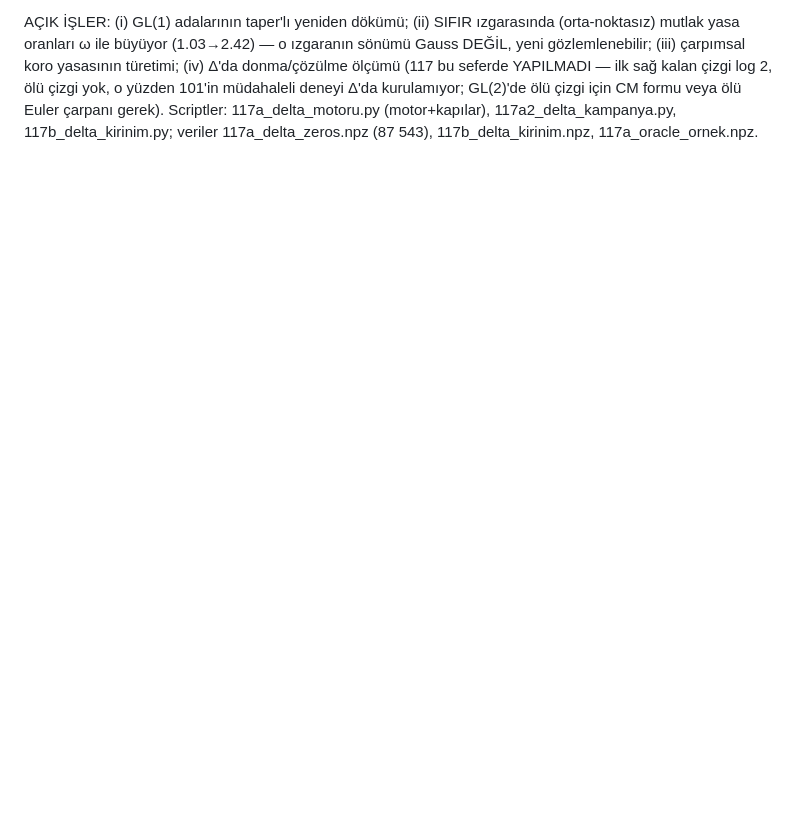
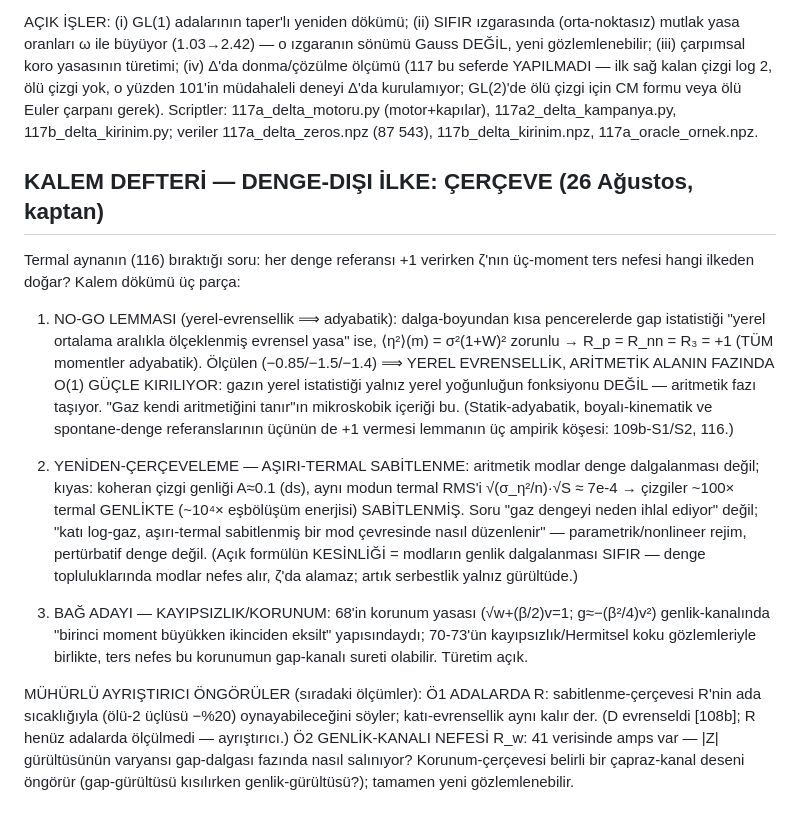
Before and after one commit to azizran/riemann-zero-statistics, a Markdown page: qm_riemann/LITERATUR_TARAMASI_16AGU2026.md, the part around the change. Drawn GitHub-style; blank space fills up the shorter version.

Commit message:
Kalem defteri: denge-dışı ilke çerçevesi — no-go lemması + aşırı-termal sabitlenme
- Lemma: yerel-evrensellik tüm momentlerde +1 zorlar → ölçüm yerel
  evrenselliğin aritmetik fazda O(1) kırıldığını kanıtlıyor
- Çerçeve: çizgiler ~100× termal genlikte sabitli (~10⁴× eşbölüşüm) —
  parametrik rejim; açık formülün kesinliği = modlara nefes yasağı
- Bağ adayı: 68 korunumu + 70-73 kayıpsızlığı
- Mühürlü ayrıştırıcılar: Ö1 adalarda R; Ö2 genlik-kanalı nefesi R_w

Co-Authored-By: Claude Fable 5 <noreply@anthropic.com>

```diff
--- a/qm_riemann/LITERATUR_TARAMASI_16AGU2026.md
+++ b/qm_riemann/LITERATUR_TARAMASI_16AGU2026.md
@@ -2424,3 +2424,43 @@ GL(2)'de ölü çizgi için CM formu veya ölü Euler çarpanı gerek).
 Scriptler: 117a_delta_motoru.py (motor+kapılar), 117a2_delta_kampanya.py,
 117b_delta_kirinim.py; veriler 117a_delta_zeros.npz (87 543),
 117b_delta_kirinim.npz, 117a_oracle_ornek.npz.
+
+## KALEM DEFTERİ — DENGE-DIŞI İLKE: ÇERÇEVE (26 Ağustos, kaptan)
+
+Termal aynanın (116) bıraktığı soru: her denge referansı +1 verirken
+ζ'nın üç-moment ters nefesi hangi ilkeden doğar? Kalem dökümü üç parça:
+
+1) NO-GO LEMMASI (yerel-evrensellik ⟹ adyabatik): dalga-boyundan kısa
+pencerelerde gap istatistiği "yerel ortalama aralıkla ölçeklenmiş
+evrensel yasa" ise, ⟨η²⟩(m) = σ²(1+W)² zorunlu → R_p = R_nn = R₃ = +1
+(TÜM momentler adyabatik). Ölçülen (−0.85/−1.5/−1.4) ⟹ YEREL
+EVRENSELLİK, ARİTMETİK ALANIN FAZINDA O(1) GÜÇLE KIRILIYOR: gazın
+yerel istatistiği yalnız yerel yoğunluğun fonksiyonu DEĞİL — aritmetik
+fazı taşıyor. "Gaz kendi aritmetiğini tanır"ın mikroskobik içeriği bu.
+(Statik-adyabatik, boyalı-kinematik ve spontane-denge referanslarının
+üçünün de +1 vermesi lemmanın üç ampirik köşesi: 109b-S1/S2, 116.)
+
+2) YENİDEN-ÇERÇEVELEME — AŞIRI-TERMAL SABİTLENME: aritmetik modlar
+denge dalgalanması değil; kıyas: koheran çizgi genliği A≈0.1 (ds),
+aynı modun termal RMS'i √(σ_η²/n)·√S ≈ 7e-4 → çizgiler ~100× termal
+GENLİKTE (~10⁴× eşbölüşüm enerjisi) SABİTLENMİŞ. Soru "gaz dengeyi
+neden ihlal ediyor" değil; "katı log-gaz, aşırı-termal sabitlenmiş bir
+mod çevresinde nasıl düzenlenir" — parametrik/nonlineer rejim,
+pertürbatif denge değil. (Açık formülün KESİNLİĞİ = modların genlik
+dalgalanması SIFIR — denge topluluklarında modlar nefes alır, ζ'da
+alamaz; artık serbestlik yalnız gürültüde.)
+
+3) BAĞ ADAYI — KAYIPSIZLIK/KORUNUM: 68'in korunum yasası
+(√w+(β/2)v=1; g≈−(β²/4)v²) genlik-kanalında "birinci moment büyükken
+ikinciden eksilt" yapısındaydı; 70-73'ün kayıpsızlık/Hermitsel koku
+gözlemleriyle birlikte, ters nefes bu korunumun gap-kanalı sureti
+olabilir. Türetim açık.
+
+MÜHÜRLÜ AYRIŞTIRICI ÖNGÖRÜLER (sıradaki ölçümler):
+  Ö1 ADALARDA R: sabitlenme-çerçevesi R'nin ada sıcaklığıyla (ölü-2
+     üçlüsü −%20) oynayabileceğini söyler; katı-evrensellik aynı kalır
+     der. (D evrenseldi [108b]; R henüz adalarda ölçülmedi — ayrıştırıcı.)
+  Ö2 GENLİK-KANALI NEFESİ R_w: 41 verisinde amps var — |Z| gürültüsünün
+     varyansı gap-dalgası fazında nasıl salınıyor? Korunum-çerçevesi
+     belirli bir çapraz-kanal deseni öngörür (gap-gürültüsü kısılırken
+     genlik-gürültüsü?); tamamen yeni gözlemlenebilir.
```
